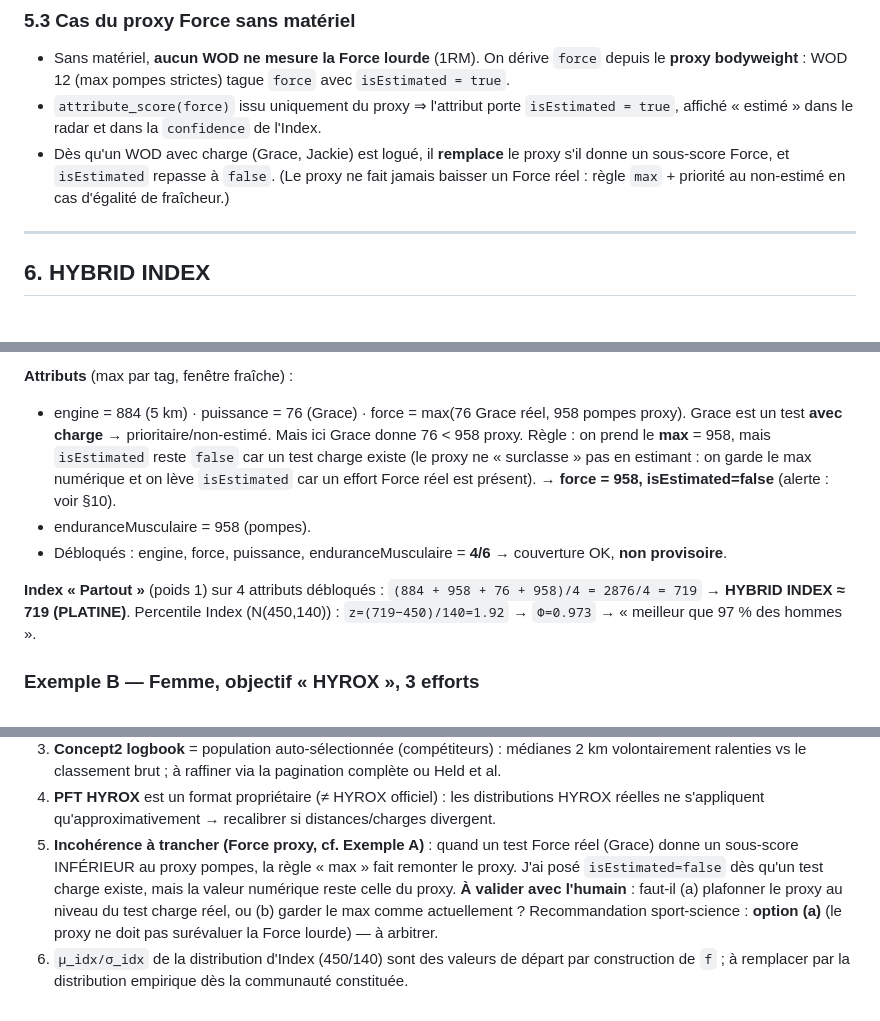
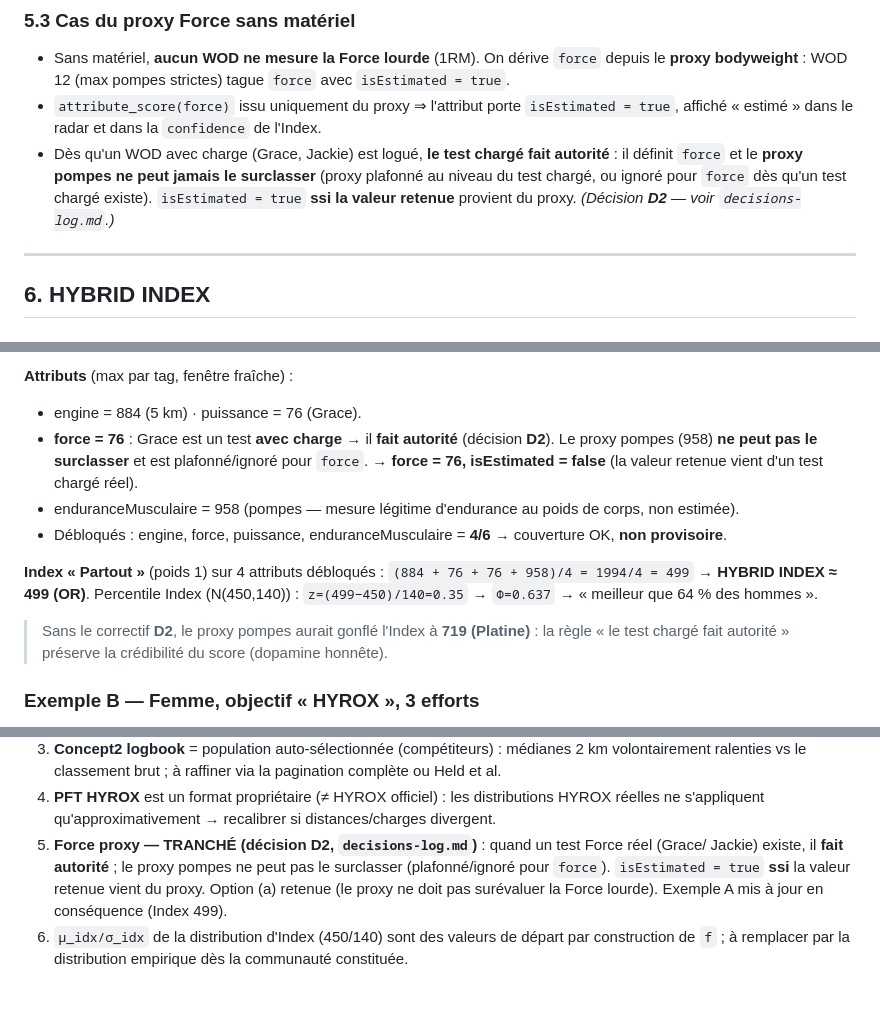
Before and after one commit to sofianemdm/hybrid-index, a Markdown page: docs/sport-science-scoring.md, 3 parts joined by grey strips. Rendered like a GitHub page.

Commit message:
docs(score): applique D2 (test charge fait autorite sur le proxy Force) + recalcul exemple A

```diff
--- a/docs/sport-science-scoring.md
+++ b/docs/sport-science-scoring.md
@@ -342,8 +342,10 @@ attribute_score(A) = max( subScore(e) pour e ∈ efforts taguant A, age(e) ≤ 2
   **proxy bodyweight** : WOD 12 (max pompes strictes) tague `force` avec `isEstimated = true`.
 - `attribute_score(force)` issu uniquement du proxy ⇒ l'attribut porte `isEstimated = true`,
   affiché « estimé » dans le radar et dans la `confidence` de l'Index.
-- Dès qu'un WOD avec charge (Grace, Jackie) est logué, il **remplace** le proxy s'il donne un
-  sous-score Force, et `isEstimated` repasse à `false`. (Le proxy ne fait jamais baisser un Force réel : règle `max` + priorité au non-estimé en cas d'égalité de fraîcheur.)
+- Dès qu'un WOD avec charge (Grace, Jackie) est logué, **le test chargé fait autorité** : il
+  définit `force` et le **proxy pompes ne peut jamais le surclasser** (proxy plafonné au niveau du
+  test chargé, ou ignoré pour `force` dès qu'un test chargé existe). `isEstimated = true` **ssi la
+  valeur retenue** provient du proxy. *(Décision **D2** — voir `decisions-log.md`.)*
 
 ---
 
@@ -449,17 +451,18 @@ endMusc(12,13,15) · hybride(9,14). **Les 6 sont couverts des deux côtés.**
    Tague `force`(proxy, isEstimated), `enduranceMusculaire`.
 
 **Attributs** (max par tag, fenêtre fraîche) :
-- engine = 884 (5 km) · puissance = 76 (Grace) · force = max(76 Grace réel, 958 pompes proxy).
-  Grace est un test **avec charge** → prioritaire/non-estimé. Mais ici Grace donne 76 < 958 proxy.
-  Règle : on prend le **max** = 958, mais `isEstimated` reste `false` car un test charge existe
-  (le proxy ne « surclasse » pas en estimant : on garde le max numérique et on lève `isEstimated`
-  car un effort Force réel est présent). → **force = 958, isEstimated=false** (alerte : voir §10).
-- enduranceMusculaire = 958 (pompes).
+- engine = 884 (5 km) · puissance = 76 (Grace).
+- **force = 76** : Grace est un test **avec charge** → il **fait autorité** (décision **D2**). Le
+  proxy pompes (958) **ne peut pas le surclasser** et est plafonné/ignoré pour `force`.
+  → **force = 76, isEstimated = false** (la valeur retenue vient d'un test chargé réel).
+- enduranceMusculaire = 958 (pompes — mesure légitime d'endurance au poids de corps, non estimée).
 - Débloqués : engine, force, puissance, enduranceMusculaire = **4/6** → couverture OK, **non provisoire**.
 
 **Index « Partout »** (poids 1) sur 4 attributs débloqués :
-`(884 + 958 + 76 + 958)/4 = 2876/4 = 719` → **HYBRID INDEX ≈ 719 (PLATINE)**.
-Percentile Index (N(450,140)) : `z=(719−450)/140=1.92` → `Φ=0.973` → « meilleur que 97 % des hommes ».
+`(884 + 76 + 76 + 958)/4 = 1994/4 = 499` → **HYBRID INDEX ≈ 499 (OR)**.
+Percentile Index (N(450,140)) : `z=(499−450)/140=0.35` → `Φ=0.637` → « meilleur que 64 % des hommes ».
+> Sans le correctif **D2**, le proxy pompes aurait gonflé l'Index à **719 (Platine)** : la règle
+> « le test chargé fait autorité » préserve la crédibilité du score (dopamine honnête).
 
 ### Exemple B — Femme, objectif « HYROX », 3 efforts
 
@@ -547,11 +551,9 @@ Force `isEstimated`.
    ralenties vs le classement brut ; à raffiner via la pagination complète ou Held et al.
 4. **PFT HYROX** est un format propriétaire (≠ HYROX officiel) : les distributions HYROX réelles
    ne s'appliquent qu'approximativement → recalibrer si distances/charges divergent.
-5. **Incohérence à trancher (Force proxy, cf. Exemple A)** : quand un test Force réel (Grace) donne
-   un sous-score INFÉRIEUR au proxy pompes, la règle « max » fait remonter le proxy. J'ai posé
-   `isEstimated=false` dès qu'un test charge existe, mais la valeur numérique reste celle du proxy.
-   **À valider avec l'humain** : faut-il (a) plafonner le proxy au niveau du test charge réel, ou
-   (b) garder le max comme actuellement ? Recommandation sport-science : **option (a)** (le proxy ne
-   doit pas surévaluer la Force lourde) — à arbitrer.
+5. **Force proxy — TRANCHÉ (décision D2, `decisions-log.md`)** : quand un test Force réel (Grace/
+   Jackie) existe, il **fait autorité** ; le proxy pompes ne peut pas le surclasser (plafonné/ignoré
+   pour `force`). `isEstimated = true` **ssi** la valeur retenue vient du proxy. Option (a) retenue
+   (le proxy ne doit pas surévaluer la Force lourde). Exemple A mis à jour en conséquence (Index 499).
 6. `µ_idx/σ_idx` de la distribution d'Index (450/140) sont des valeurs de départ par construction de
    `f` ; à remplacer par la distribution empirique dès la communauté constituée.
```
Also changed, not shown: other parts of docs/sport-science-scoring.md (+2 -1 lines).
